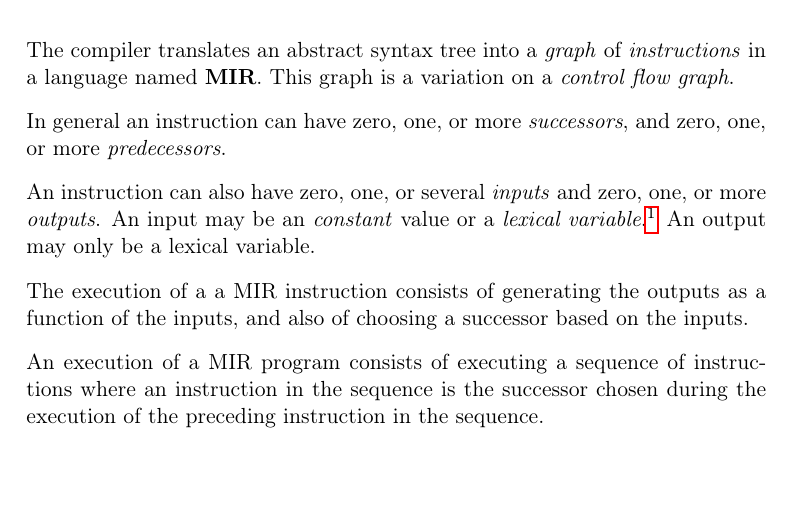
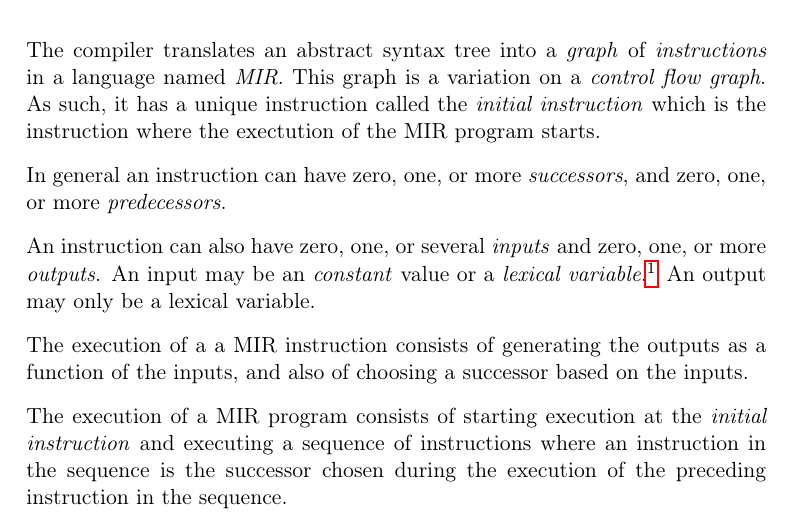
Before and after one commit to s-expressionists/Cleavir, a LaTeX book (Documentation/cleavir.tex, which reads Documentation/chap-mir.tex): part of page 15 of 24, cut so that both start at the same text. Compiled offline with pdfLaTeX; a LaTeX package or settings file that is missing is left out.

Commit message:
Mention the initial instruction.

```diff
--- a/Documentation/chap-mir.tex
+++ b/Documentation/chap-mir.tex
@@ -2,8 +2,10 @@
 \label{chap-mir}
 
 The compiler translates an abstract syntax tree into a \emph{graph} of
-\emph{instructions} in a language named \textbf{MIR}.  This graph is a
-variation on a \emph{control flow graph}.
+\emph{instructions} in a language named \emph{MIR}.  This graph is a
+variation on a \emph{control flow graph}.  As such, it has a unique
+instruction called the \emph{initial instruction} which is the
+instruction where the exectution of the MIR program starts.
 
 In general an instruction can have zero, one, or more
 \emph{successors}, and zero, one, or more \emph{predecessors}.
@@ -19,10 +21,10 @@ The execution of a a MIR instruction consists of generating the
 outputs as a function of the inputs, and also of choosing a successor
 based on the inputs.
 
-An execution of a MIR program consists of executing a sequence of
-instructions where an instruction in the sequence is the successor
-chosen during the execution of the preceding instruction in the
-sequence.
+The execution of a MIR program consists of starting execution at the
+\emph{initial instruction} and executing a sequence of instructions
+where an instruction in the sequence is the successor chosen during
+the execution of the preceding instruction in the sequence.
 
 \section{Definition of MIR instructions}
 
```
